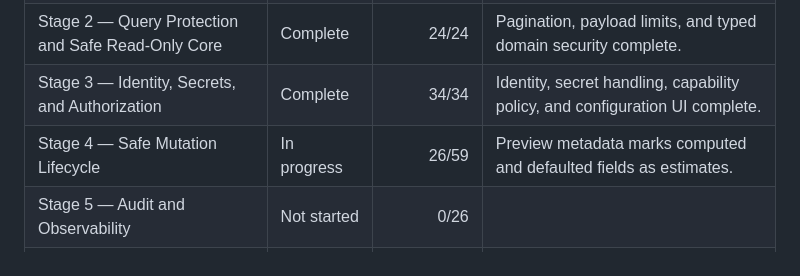
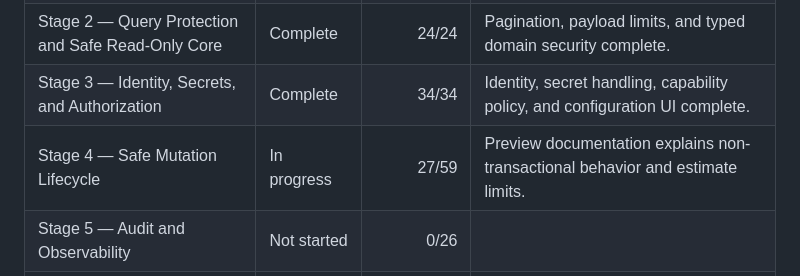
Before and after one commit to dimastriann/odoo-erp-mcp, a Markdown page: ROADMAP.md, the part around one of its changes. Rendered like a GitHub page.

```diff
--- a/ROADMAP.md
+++ b/ROADMAP.md
@@ -702,7 +702,7 @@ IDs, write values, or flat domains may now be rejected earlier.
 | Stage 1 — Structured Errors and RPC Reliability | Complete | 29/29 | Structured errors, hardened RPC, and safe read-only retries complete. |
 | Stage 2 — Query Protection and Safe Read-Only Core | Complete | 24/24 | Pagination, payload limits, and typed domain security complete. |
 | Stage 3 — Identity, Secrets, and Authorization | Complete | 34/34 | Identity, secret handling, capability policy, and configuration UI complete. |
-| Stage 4 — Safe Mutation Lifecycle | In progress | 26/59 | Preview metadata marks computed and defaulted fields as estimates. |
+| Stage 4 — Safe Mutation Lifecycle | In progress | 27/59 | Preview documentation explains non-transactional behavior and estimate limits. |
 | Stage 5 — Audit and Observability | Not started | 0/26 | |
 | Stage 6 — Odoo Semantic and Workflow Layer | Not started | 0/37 | |
 | Stage 7 — Business Tools and Analytics | Not started | 0/28 | |
```
Also changed, not shown: other parts of ROADMAP.md (+1 -1 lines), README.md (+14 -0 lines).
